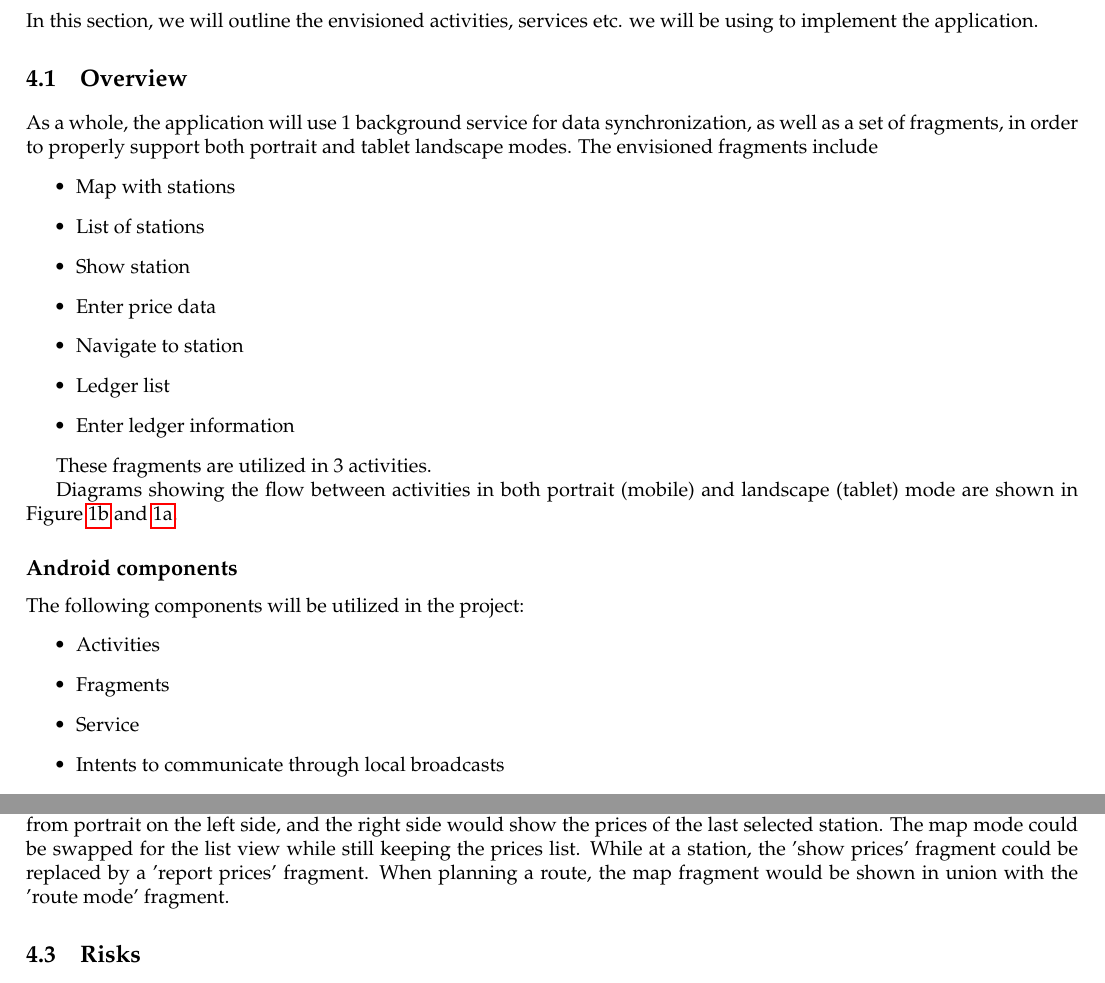
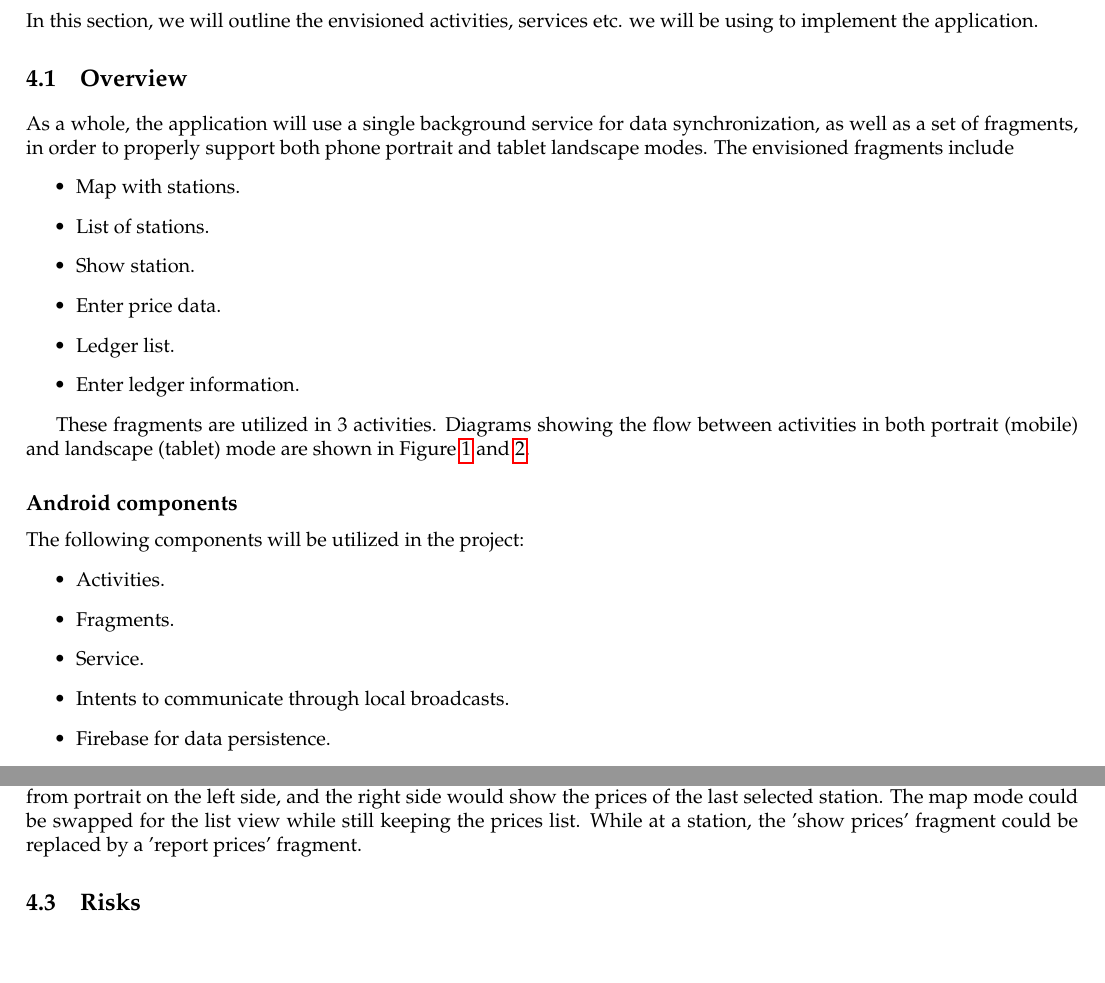
Before and after one commit to Quanalogy/ITSMAP-Synopsis, a LaTeX thesis (Synopsis/document.tex, which reads Synopsis/design_overview.tex): two parts of pages 4 and 6 of 7 before the commit and two parts of pages 4 and 5 of 8 after it, joined at a grey line, cut so that both start at the same text. Compiled offline with pdfLaTeX.

Commit message:
Replace images, small text corrections.

```diff
--- a/Synopsis/design_overview.tex
+++ b/Synopsis/design_overview.tex
@@ -4,17 +4,13 @@
 In this section, we will outline the envisioned activities, services etc. we will be using to implement the application.
 
 \section{Overview}
-As a whole, the application will use 1 background service for data synchronization, as well as a set of fragments, in order to properly support both portrait and tablet landscape modes. The envisioned fragments include
+As a whole, the application will use a single background service for data synchronization, as well as a set of fragments, in order to properly support both phone portrait and tablet landscape modes. The envisioned fragments include
 \begin{itemize}
-	\item Map with stations
-	\item List of stations
-	\item Show station
-	\item Enter price data
-	\item Navigate to station
-	\item Ledger list
-	\item Enter ledger information
+	\item Map with stations.
+	\item List of stations.
+	\item Show station.
+	\item Enter price data.
+	\item Ledger list.
+	\item Enter ledger information.
 \end{itemize}
 
-These fragments are utilized in 3 activities.
-
-Diagrams showing the flow between activities in both portrait (mobile) and landscape (tablet) mode are shown in Figure \ref{fig:l} and \ref{fig:p}.
@@ -38,10 +17,11 @@ Diagrams showing the flow between activities in both portrait (mobile) and lands
-\end{figure}
+These fragments are utilized in 3 activities.  Diagrams showing the flow between activities in both portrait (mobile) and landscape (tablet) mode are shown in Figure \ref{fig:p} and \ref{fig:l}.
 
 \subsection{Android components}
 The following components will be utilized in the project:
 \begin{itemize}
-	\item Activities
-	\item Fragments
-	\item Service
-	\item Intents to communicate through local broadcasts
-	\item FireBase
+	\item Activities.
+	\item Fragments.
+	\item Service.
+	\item Intents to communicate through local broadcasts.
+	\item Firebase for data persistence.
+	\item Resource externalization of user interface strings for multi-language support.
@@ -76,7 +55,7 @@ In landscape mode, the dynamics of user operation has changed, and fragments wil
 	\item View ledger
 \end{itemize}
 
-The main screen is split into two pieces, each showing a different fragment. For instance, it could be the map mode from portrait on the left side, and the right side would show the prices of the last selected station. The map mode could be swapped for the list view while still keeping the prices list. While at a station, the 'show prices' fragment could be replaced by a 'report prices' fragment. When planning a route, the map fragment would be shown in union with the 'route mode' fragment.
+The main screen is split into two pieces, each showing a different fragment. For instance, it could be the map mode from portrait on the left side, and the right side would show the prices of the last selected station. The map mode could be swapped for the list view while still keeping the prices list. While at a station, the 'show prices' fragment could be replaced by a 'report prices' fragment.
 
 \section{Risks}
 \begin{itemize}
```
Also changed, not shown: Synopsis/app_vision.tex (+1 -1 lines), Synopsis/L.jpg (deleted), Synopsis/L.png (added), Synopsis/P.jpg (deleted), Synopsis/P.png (added), Synopsis/design_overview.tex (42 more changed lines).
